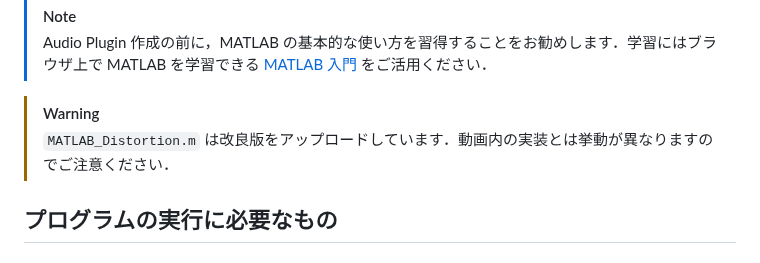
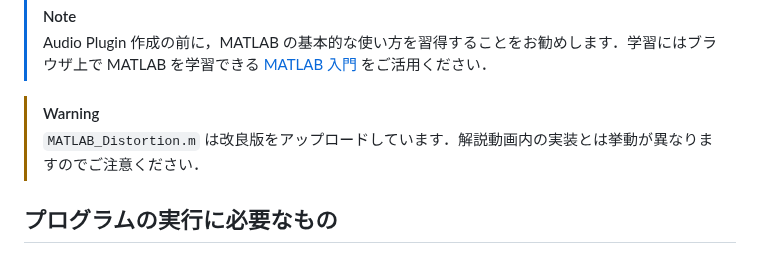
Before and after one commit to kzkmtmt/audioPlugins, a Markdown page: README.md, the part around the change. Drawn GitHub-style.

```diff
--- a/README.md
+++ b/README.md
@@ -25,7 +25,7 @@ MATLAB の Audio Toolbox の機能を用い，VST Plugin を生成します．
 > Audio Plugin 作成の前に，MATLAB の基本的な使い方を習得することをお勧めします．学習にはブラウザ上で MATLAB を学習できる [MATLAB 入門](https://matlabacademy.mathworks.com/jp/details/matlab-onramp/gettingstarted) をご活用ください．
 
 > [!WARNING]
-> `MATLAB_Distortion.m` は改良版をアップロードしています．動画内の実装とは挙動が異なりますのでご注意ください．
+> `MATLAB_Distortion.m` は改良版をアップロードしています．解説動画内の実装とは挙動が異なりますのでご注意ください．
 
 ## プログラムの実行に必要なもの
 
```
